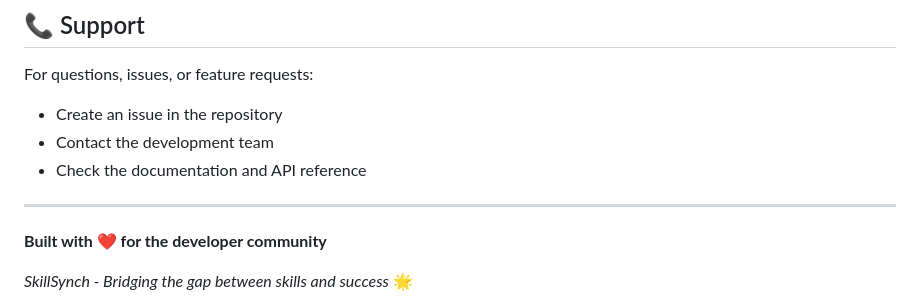
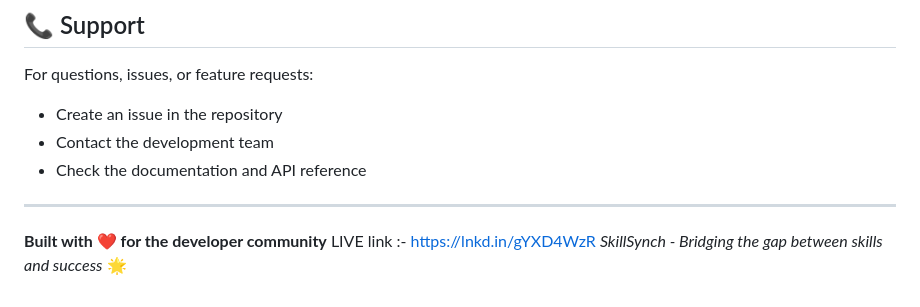
Before and after one commit to Sushmeta1/Skill-Synch, a Markdown page: README.md, the part around the change. Rendered like a GitHub page.

```diff
--- a/README.md
+++ b/README.md
@@ -289,5 +289,5 @@ For questions, issues, or feature requests:
 ---
 
 **Built with ❤️ for the developer community**
-
+LIVE link :- https://lnkd.in/gYXD4WzR
 *SkillSynch - Bridging the gap between skills and success* 🌟
```
